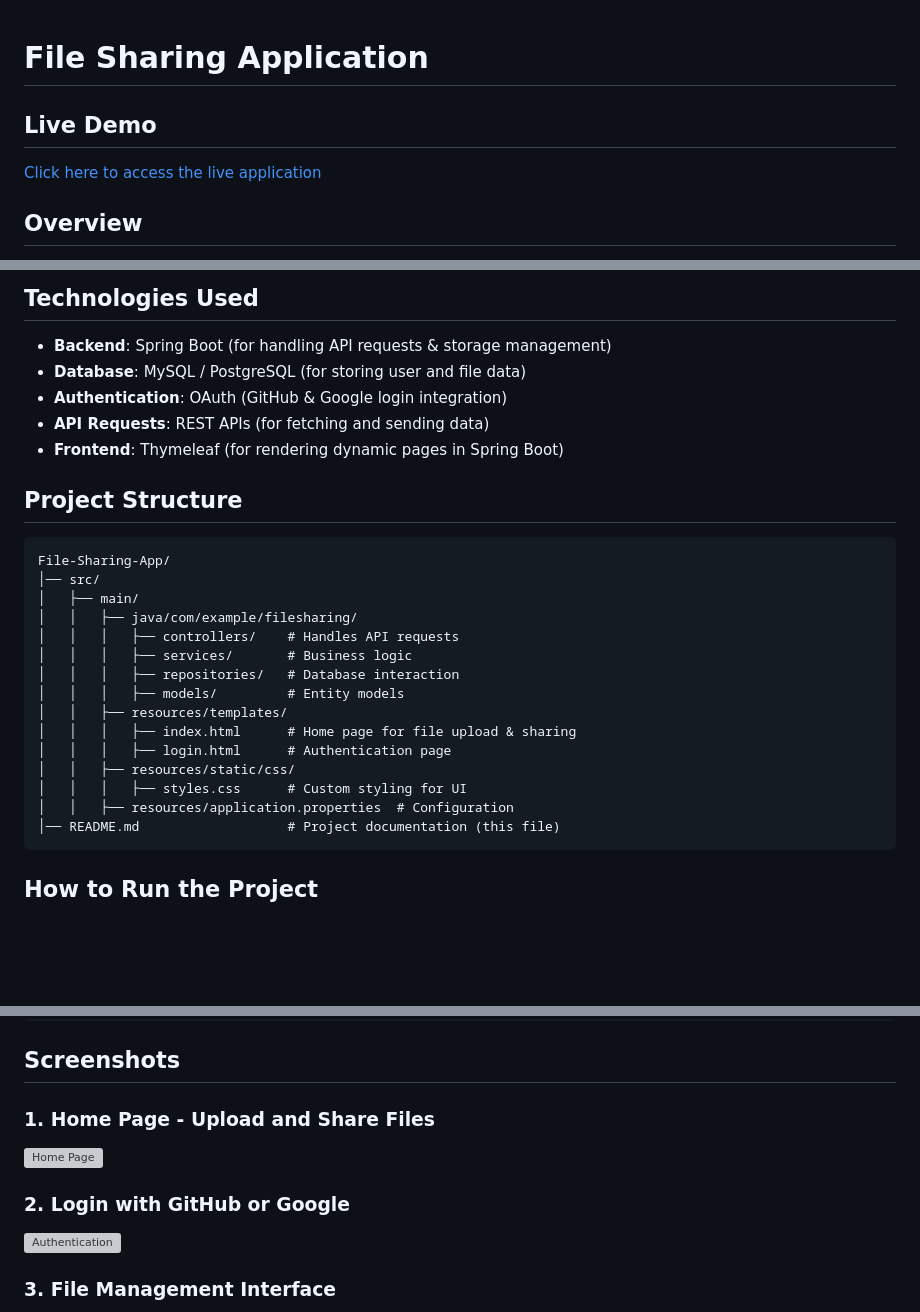
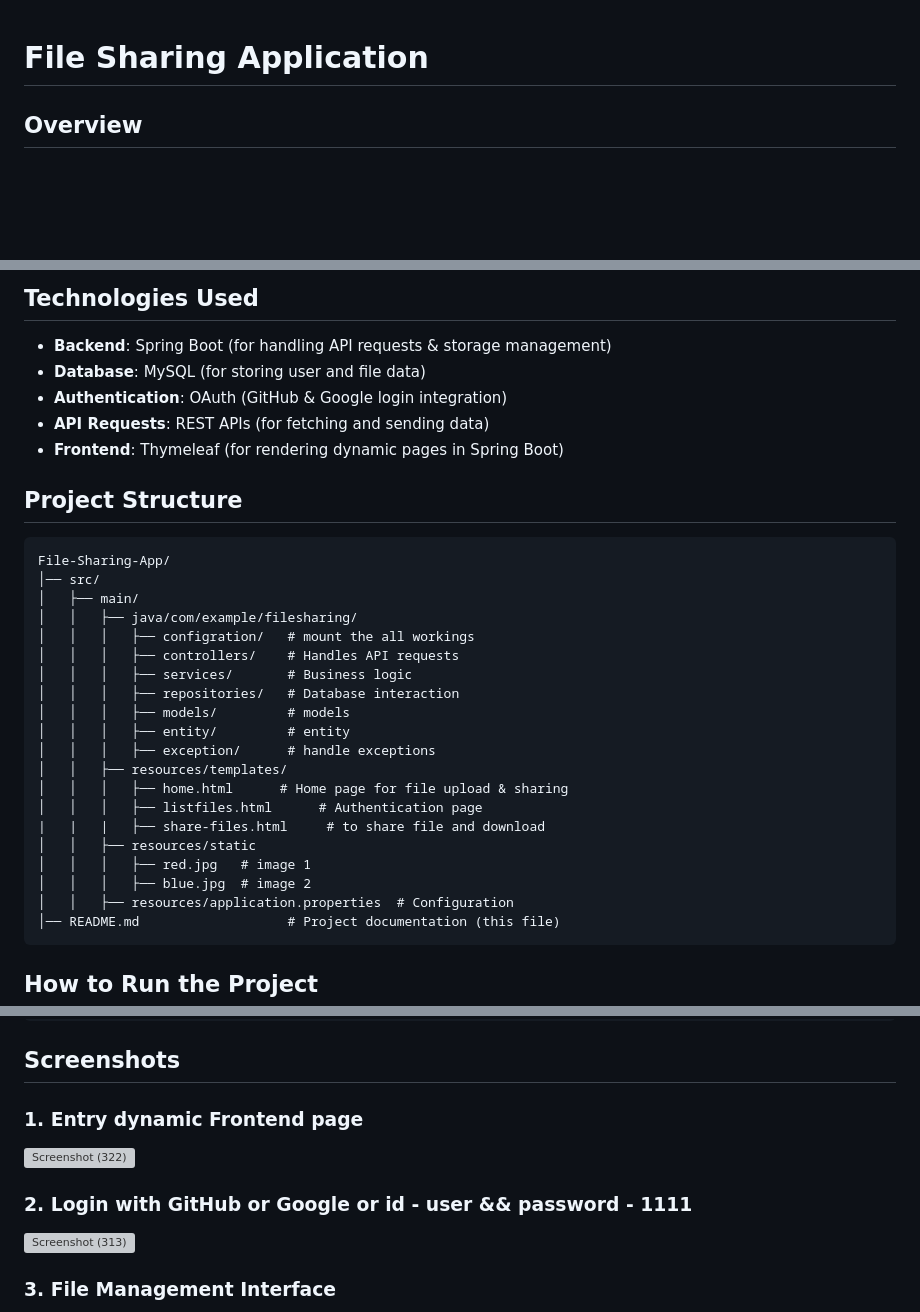
Before and after one commit to PriYanahsu/file-share-app, a Markdown page: README.md, 3 parts joined by grey strips. GitHub-like rendering; blank space fills up the shorter version; grey boxes are pictures that could not be loaded.

````diff
--- a/README.md
+++ b/README.md
@@ -1,7 +1,4 @@
 # File Sharing Application
-
-## Live Demo
-[Click here to access the live application](#)
 
 ## Overview
 The **File Sharing Application** is a web-based platform that allows users to securely upload, store, and share files with others. The app features authentication via **GitHub and Google**, enabling users to manage their files with ease. Uploaded files can be shared via generated links, ensuring seamless access and downloads.
@@ -16,7 +13,7 @@ The **File Sharing Application** is a web-based platform that allows users to se
 
 ## Technologies Used
 - **Backend**: Spring Boot (for handling API requests & storage management)
-- **Database**: MySQL / PostgreSQL (for storing user and file data)
+- **Database**: MySQL (for storing user and file data)
 - **Authentication**: OAuth (GitHub & Google login integration)
 - **API Requests**: REST APIs (for fetching and sending data)
 - **Frontend**: Thymeleaf (for rendering dynamic pages in Spring Boot)
@@ -28,15 +25,20 @@ File-Sharing-App/
 │── src/
 │   ├── main/
 │   │   ├── java/com/example/filesharing/
+│   │   │   ├── configration/   # mount the all workings
 │   │   │   ├── controllers/    # Handles API requests
 │   │   │   ├── services/       # Business logic
 │   │   │   ├── repositories/   # Database interaction
-│   │   │   ├── models/         # Entity models
+│   │   │   ├── models/         # models
+│   │   │   ├── entity/         # entity
+│   │   │   ├── exception/      # handle exceptions
 │   │   ├── resources/templates/
-│   │   │   ├── index.html      # Home page for file upload & sharing
-│   │   │   ├── login.html      # Authentication page
-│   │   ├── resources/static/css/
-│   │   │   ├── styles.css      # Custom styling for UI
+│   │   │   ├── home.html      # Home page for file upload & sharing
+│   │   │   ├── listfiles.html      # Authentication page
+|   |   |   ├── share-files.html     # to share file and download
+│   │   ├── resources/static
+│   │   │   ├── red.jpg   # image 1
+│   │   │   ├── blue.jpg  # image 2
 │   │   ├── resources/application.properties  # Configuration
 │── README.md                   # Project documentation (this file)
 ```
@@ -70,10 +72,10 @@ http://localhost:8080
 
 ## Screenshots
 
-### 1. Home Page - Upload and Share Files
-![Home Page](#)
+### 1. Entry dynamic Frontend page
+![Screenshot (322)](https://github.com/user-attachments/assets/1c39c942-ab67-4089-8fba-6a8ec699cb2b)
 
-### 2. Login with GitHub or Google
-![Authentication](#)
+### 2. Login with GitHub or Google or id - user && password - 1111
+![Screenshot (313)](https://github.com/user-attachments/assets/92029fe0-0353-424f-98ce-49de6be1358a)
 
 ### 3. File Management Interface
````
Also changed, not shown: other parts of README.md (+5 -2 lines).
